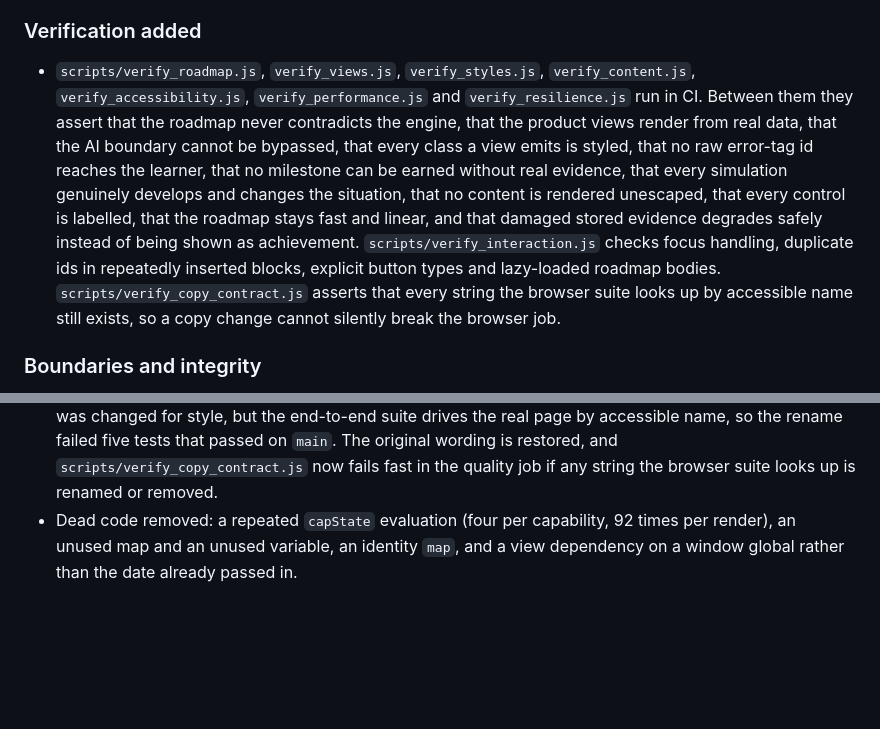
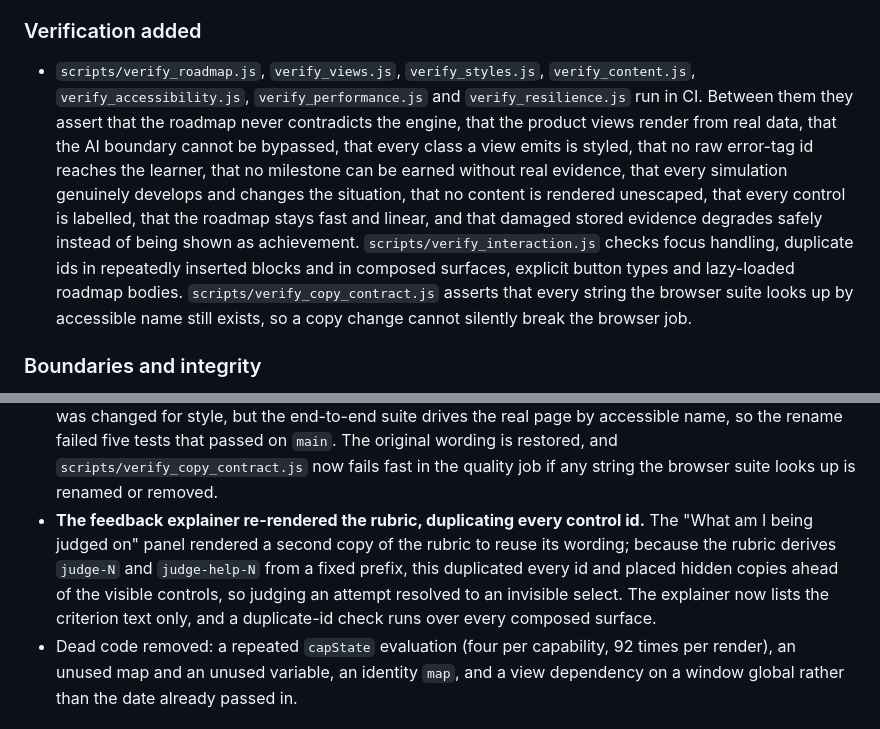
Before and after one commit to henrygoldsmith07-wq/life-essential-skills, a Markdown page: CHANGELOG.md, 2 parts joined by grey strips. GitHub-like rendering; blank space fills up the shorter version.

Commit message:
Record the duplicate-rubric fix in the changelog

```diff
--- a/CHANGELOG.md
+++ b/CHANGELOG.md
@@ -20,7 +20,7 @@
 
 ### Verification added
 
-- `scripts/verify_roadmap.js`, `verify_views.js`, `verify_styles.js`, `verify_content.js`, `verify_accessibility.js`, `verify_performance.js` and `verify_resilience.js` run in CI. Between them they assert that the roadmap never contradicts the engine, that the product views render from real data, that the AI boundary cannot be bypassed, that every class a view emits is styled, that no raw error-tag id reaches the learner, that no milestone can be earned without real evidence, that every simulation genuinely develops and changes the situation, that no content is rendered unescaped, that every control is labelled, that the roadmap stays fast and linear, and that damaged stored evidence degrades safely instead of being shown as achievement. `scripts/verify_interaction.js` checks focus handling, duplicate ids in repeatedly inserted blocks, explicit button types and lazy-loaded roadmap bodies. `scripts/verify_copy_contract.js` asserts that every string the browser suite looks up by accessible name still exists, so a copy change cannot silently break the browser job.
+- `scripts/verify_roadmap.js`, `verify_views.js`, `verify_styles.js`, `verify_content.js`, `verify_accessibility.js`, `verify_performance.js` and `verify_resilience.js` run in CI. Between them they assert that the roadmap never contradicts the engine, that the product views render from real data, that the AI boundary cannot be bypassed, that every class a view emits is styled, that no raw error-tag id reaches the learner, that no milestone can be earned without real evidence, that every simulation genuinely develops and changes the situation, that no content is rendered unescaped, that every control is labelled, that the roadmap stays fast and linear, and that damaged stored evidence degrades safely instead of being shown as achievement. `scripts/verify_interaction.js` checks focus handling, duplicate ids in repeatedly inserted blocks and in composed surfaces, explicit button types and lazy-loaded roadmap bodies. `scripts/verify_copy_contract.js` asserts that every string the browser suite looks up by accessible name still exists, so a copy change cannot silently break the browser job.
 
 ### Boundaries and integrity
 
@@ -41,6 +41,7 @@
 - **Buttons without an explicit `type`** (in the views and `app.js`) default to submit inside any form. All now declare `type="button"`, except the onboarding submit.
 - **A domain expanded before the page finished loading stayed on placeholder text.** Browsers restore `<details>` open state on reload, and the lazy loader now loads anything already open.
 - **A reworded feedback heading broke five browser journeys.** The heading above the reference answer was changed for style, but the end-to-end suite drives the real page by accessible name, so the rename failed five tests that passed on `main`. The original wording is restored, and `scripts/verify_copy_contract.js` now fails fast in the quality job if any string the browser suite looks up is renamed or removed.
+- **The feedback explainer re-rendered the rubric, duplicating every control id.** The "What am I being judged on" panel rendered a second copy of the rubric to reuse its wording; because the rubric derives `judge-N` and `judge-help-N` from a fixed prefix, this duplicated every id and placed hidden copies ahead of the visible controls, so judging an attempt resolved to an invisible select. The explainer now lists the criterion text only, and a duplicate-id check runs over every composed surface.
 - Dead code removed: a repeated `capState` evaluation (four per capability, 92 times per render), an unused map and an unused variable, an identity `map`, and a view dependency on a window global rather than the date already passed in.
 
 ### Performance
```
